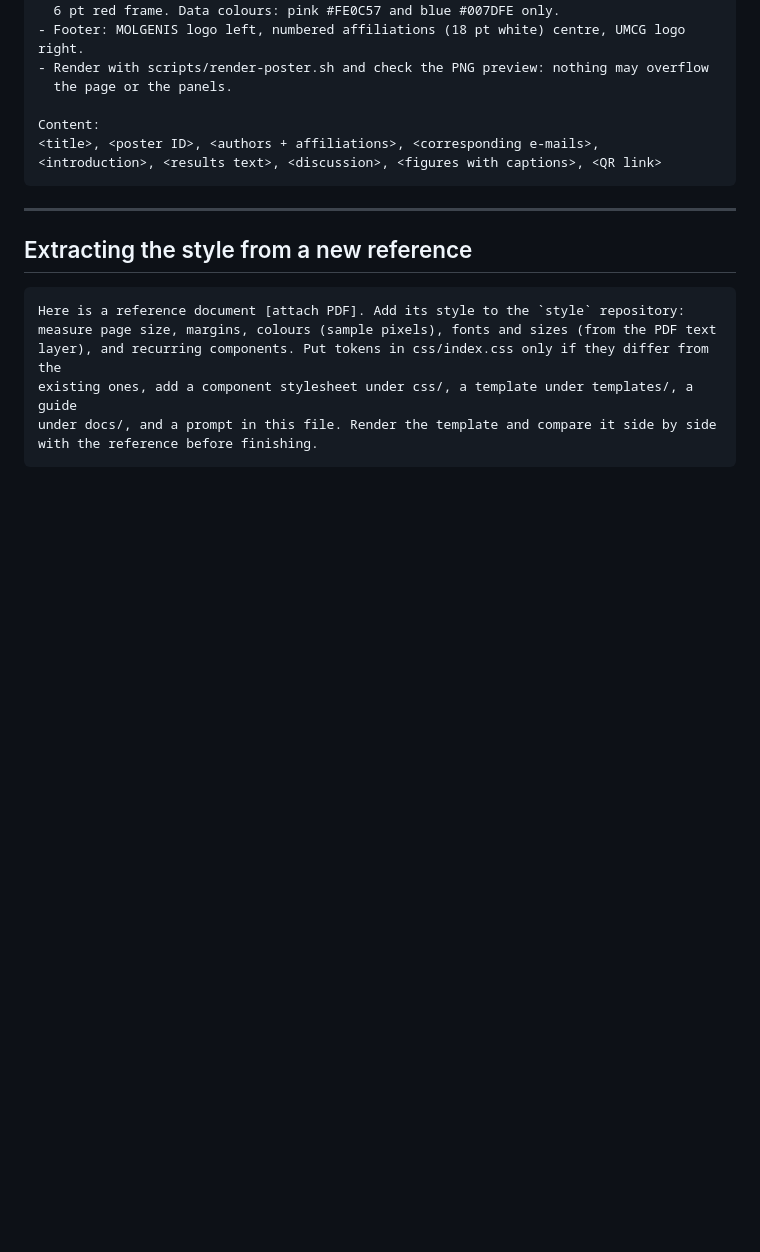
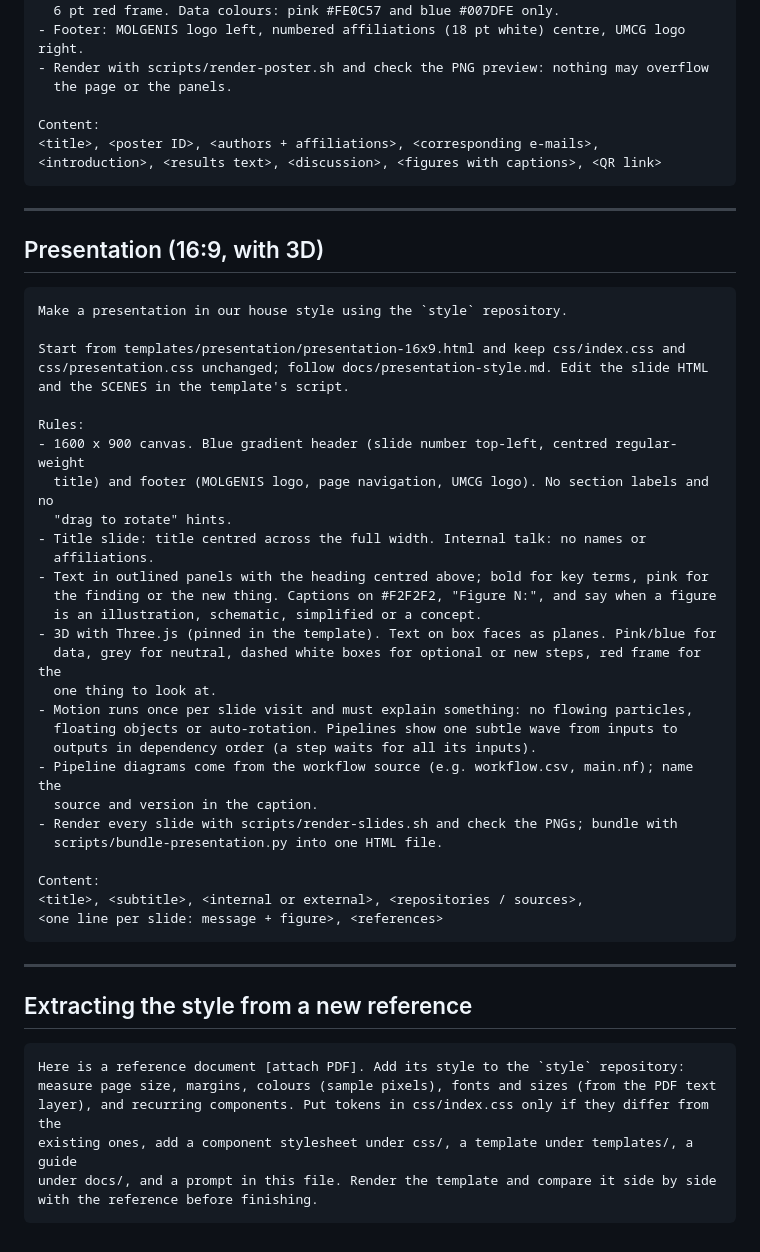
Before and after one commit to Timniem/style, a Markdown page: prompts/prompts.md, the part around the change. Rendered like a GitHub page; blank space fills up the shorter version.

````diff
--- a/prompts/prompts.md
+++ b/prompts/prompts.md
@@ -36,6 +36,42 @@ Content:
 
 ---
 
+## Presentation (16:9, with 3D)
+
+```
+Make a presentation in our house style using the `style` repository.
+
+Start from templates/presentation/presentation-16x9.html and keep css/index.css and
+css/presentation.css unchanged; follow docs/presentation-style.md. Edit the slide HTML
+and the SCENES in the template's script.
+
+Rules:
+- 1600 x 900 canvas. Blue gradient header (slide number top-left, centred regular-weight
+  title) and footer (MOLGENIS logo, page navigation, UMCG logo). No section labels and no
+  "drag to rotate" hints.
+- Title slide: title centred across the full width. Internal talk: no names or
+  affiliations.
+- Text in outlined panels with the heading centred above; bold for key terms, pink for
+  the finding or the new thing. Captions on #F2F2F2, "Figure N:", and say when a figure
+  is an illustration, schematic, simplified or a concept.
+- 3D with Three.js (pinned in the template). Text on box faces as planes. Pink/blue for
+  data, grey for neutral, dashed white boxes for optional or new steps, red frame for the
+  one thing to look at.
+- Motion runs once per slide visit and must explain something: no flowing particles,
+  floating objects or auto-rotation. Pipelines show one subtle wave from inputs to
+  outputs in dependency order (a step waits for all its inputs).
+- Pipeline diagrams come from the workflow source (e.g. workflow.csv, main.nf); name the
+  source and version in the caption.
+- Render every slide with scripts/render-slides.sh and check the PNGs; bundle with
+  scripts/bundle-presentation.py into one HTML file.
+
+Content:
+<title>, <subtitle>, <internal or external>, <repositories / sources>,
+<one line per slide: message + figure>, <references>
+```
+
+---
+
 ## Extracting the style from a new reference
 
 ```
````
Also changed, not shown: README.md (+41 -2 lines), docs/presentation-style.md (added, +146 -0 lines), reference/presentation-template-preview.png (added), 5 other files.
